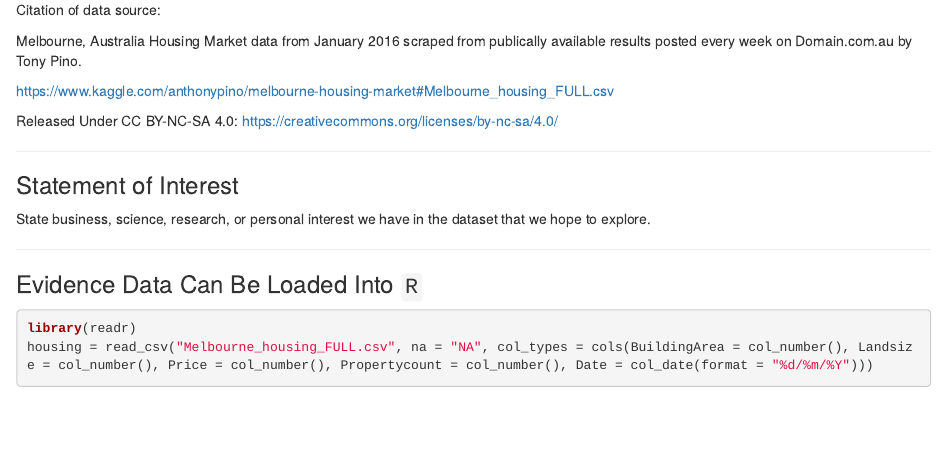
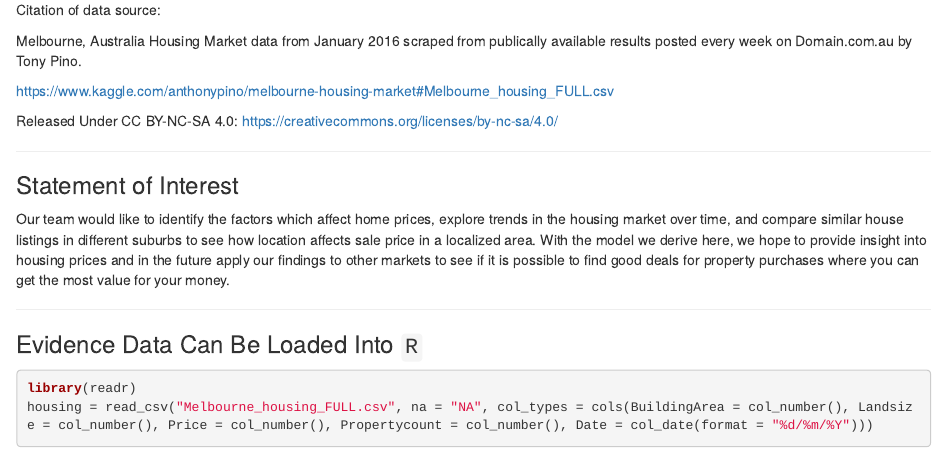
Before and after one commit to uiuc-mcs-ds-stats420-2018finalproj-ajny/stats420finalproject, an R Markdown document (data_analysis_project_proposal.Rmd): the page in a window 1100 px wide, from 1370 px down. Rendered offline with R 4.5, knitr and Pandoc, with nearby package versions; some code elsewhere in the file could not run offline.

Commit message:
Add statement of intent

```diff
--- a/data_analysis_project_proposal.Rmd
+++ b/data_analysis_project_proposal.Rmd
@@ -75,7 +75,7 @@ https://creativecommons.org/licenses/by-nc-sa/4.0/
 
 ### Statement of Interest
 
-State business, science, research, or personal interest we have in the dataset that we hope to explore.
+Our team would like to identify the factors which affect home prices, explore trends in the housing market over time, and compare similar house listings in different suburbs to see how location affects sale price in a localized area. With the model we derive here, we hope to provide insight into housing prices and in the future apply our findings to other markets to see if it is possible to find good deals for property purchases where you can get the most value for your money.
 
 ***
 
```
Also changed, not shown: data_analysis_project_proposal.html.
